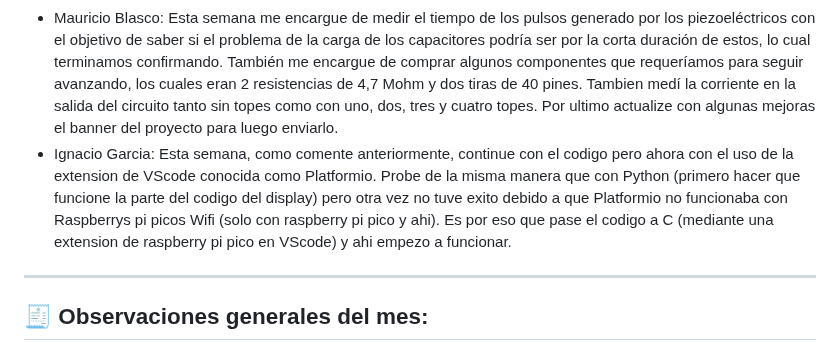
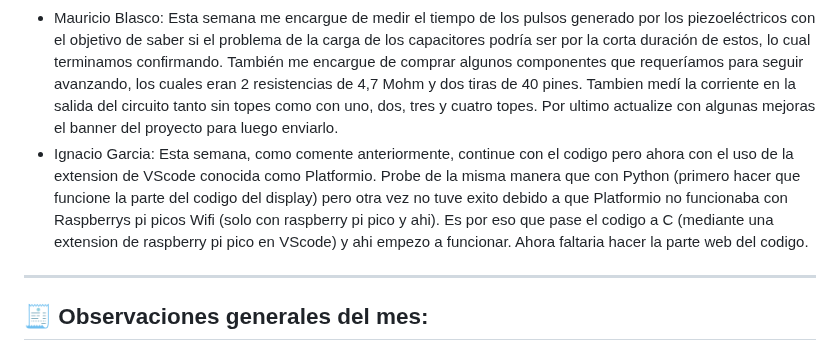
Before and after one commit to impatrq/Pleper, a Markdown page: Documentos Proyecto/Bitácora/Octubre.md, the part around the change. GitHub-like rendering.

Commit message:
Actualizar bitácora de octubre con avances del proyecto
Se actualizó la bitácora de octubre con detalles sobre el progreso de los integrantes del proyecto, incluyendo investigaciones sobre circuitos, mediciones de pulsos y avances en el código.

```diff
--- a/Documentos Proyecto/Bitácora/Octubre.md
+++ b/Documentos Proyecto/Bitácora/Octubre.md
@@ -27,7 +27,7 @@
 
 -  Santiago Tejeda: esta semana me dedique a investigar sobre el armado del circuito de retroalimentación para solucionar el problema de que los pulsos de la baldosa no logran ser captados por el banco de capacitores, ya que al tener una alta capacitancia y el tener un pulso de tan corto tiempo (20ms) los capacitores no logran captarlo. La solución que encontré fue una implementación de un circuito de bombeo de carga capacitiva que utiliza un capacitor pre-cargado como colchón de voltaje para maximizar la eficiencia en la captura de pulos piezoeléctricos. Logré armar el prototipo del circuito que, lentamente, carga el capacitor de 470 uF el cual proporciona la base de voltaje que posteriormente se le van a sumar el de los pulsos y así cargar el capacitor de 10.000uF, el cual daría por finalizado la etapa de carga de la baldosa.
 -  Mauricio Blasco: Esta semana me encargue de medir el tiempo de los pulsos generado por los piezoeléctricos con el objetivo de saber si el problema de la carga de los capacitores podría ser por la corta duración de estos, lo cual terminamos confirmando. También me encargue de comprar algunos componentes que requeríamos para seguir avanzando, los cuales eran 2 resistencias de 4,7 Mohm y dos tiras de 40 pines. Tambien medí la corriente en la salida del circuito tanto sin topes como con uno, dos, tres y cuatro topes. Por ultimo actualize con algunas mejoras el banner del proyecto para luego enviarlo.
--  Ignacio Garcia: Esta semana, como comente anteriormente, continue con el codigo pero ahora con el uso de la extension de VScode conocida como Platformio. Probe de la misma manera que con Python (primero hacer que funcione la parte del codigo del display) pero otra vez no tuve exito debido a que Platformio no funcionaba con Raspberrys pi picos Wifi (solo con raspberry pi pico y ahi). Es por eso que pase el codigo a C (mediante una extension de raspberry pi pico en VScode) y ahi empezo a funcionar.
+-  Ignacio Garcia: Esta semana, como comente anteriormente, continue con el codigo pero ahora con el uso de la extension de VScode conocida como Platformio. Probe de la misma manera que con Python (primero hacer que funcione la parte del codigo del display) pero otra vez no tuve exito debido a que Platformio no funcionaba con Raspberrys pi picos Wifi (solo con raspberry pi pico y ahi). Es por eso que pase el codigo a C (mediante una extension de raspberry pi pico en VScode) y ahi empezo a funcionar. Ahora faltaria hacer la parte web del codigo.
 ---
 
 🧾 **Observaciones generales del mes:**
```
